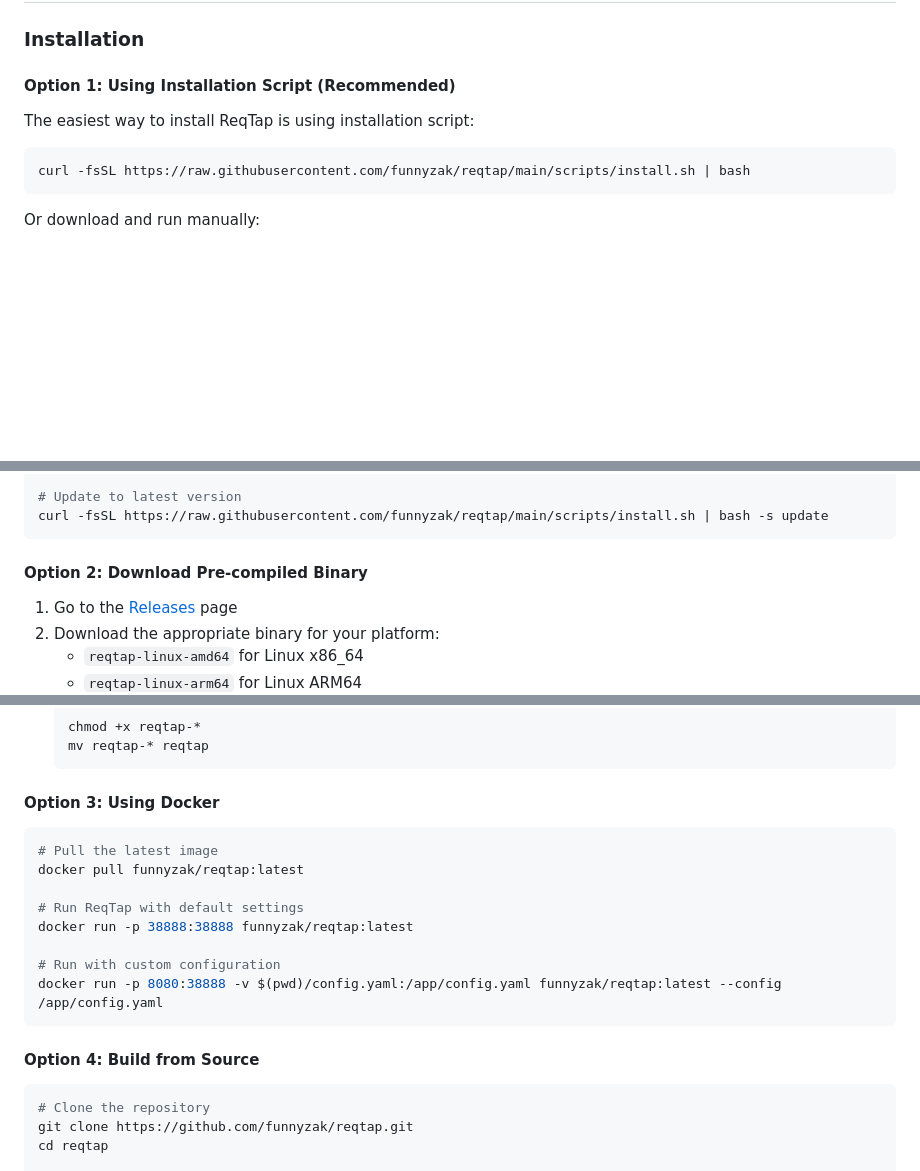
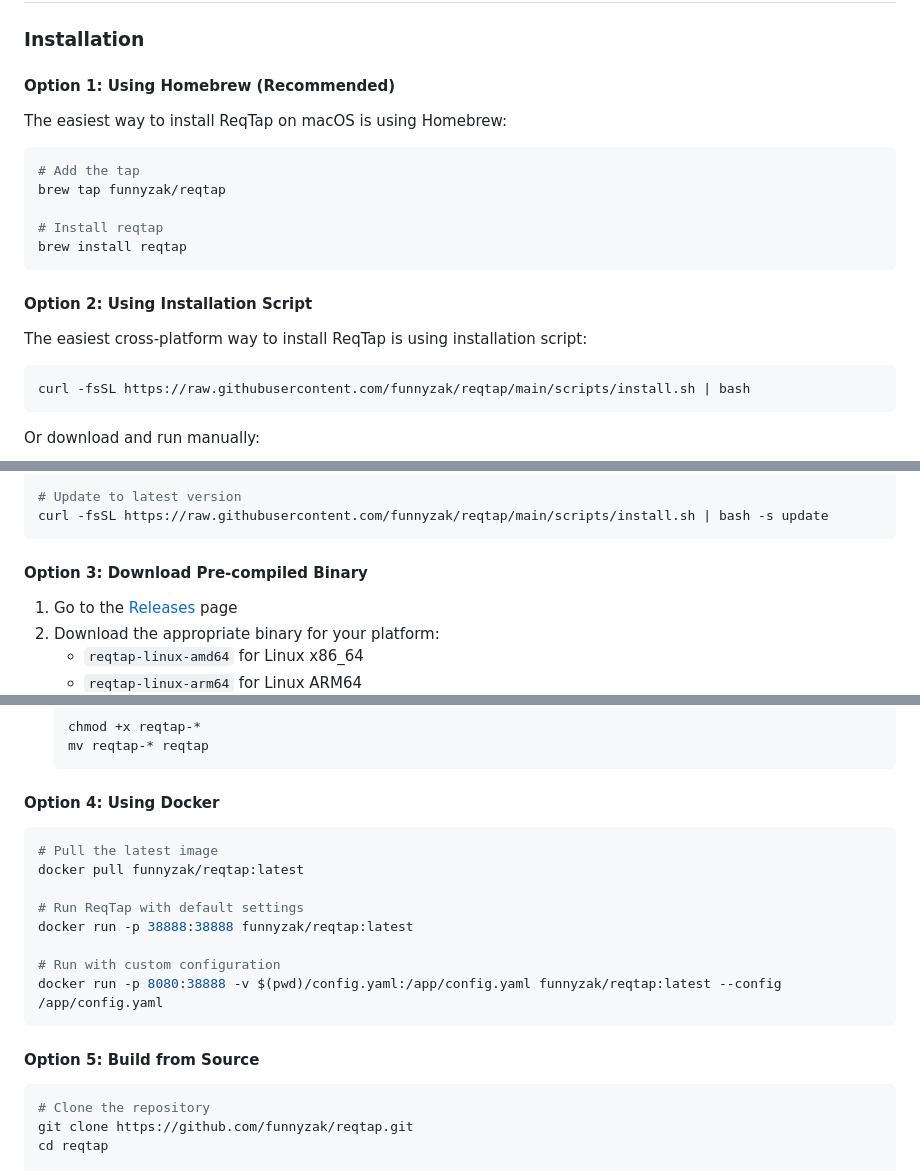
Before and after one commit to funnyzak/reqtap, a Markdown page: README-EN.md, 3 parts joined by grey strips. GitHub-like rendering; blank space fills up the shorter version.

Commit message:
docs: readme

````diff
--- a/README-EN.md
+++ b/README-EN.md
@@ -36,9 +36,21 @@ ReqTap is a powerful, cross-platform, zero-dependency command-line tool for inst
 
 ### Installation
 
-#### Option 1: Using Installation Script (Recommended)
+#### Option 1: Using Homebrew (Recommended)
 
-The easiest way to install ReqTap is using installation script:
+The easiest way to install ReqTap on macOS is using Homebrew:
+
+```bash
+# Add the tap
+brew tap funnyzak/reqtap
+
+# Install reqtap
+brew install reqtap
+```
+
+#### Option 2: Using Installation Script
+
+The easiest cross-platform way to install ReqTap is using installation script:
 
 ```bash
 curl -fsSL https://raw.githubusercontent.com/funnyzak/reqtap/main/scripts/install.sh | bash
@@ -76,7 +88,7 @@ curl -fsSL https://raw.githubusercontent.com/funnyzak/reqtap/main/scripts/instal
 curl -fsSL https://raw.githubusercontent.com/funnyzak/reqtap/main/scripts/install.sh | bash -s update
 ```
 
-#### Option 2: Download Pre-compiled Binary
+#### Option 3: Download Pre-compiled Binary
 
 1. Go to the [Releases](https://github.com/funnyzak/reqtap/releases) page
 2. Download the appropriate binary for your platform:
@@ -95,7 +107,7 @@ curl -fsSL https://raw.githubusercontent.com/funnyzak/reqtap/main/scripts/instal
    mv reqtap-* reqtap
    ```
 
-#### Option 3: Using Docker
+#### Option 4: Using Docker
 
 ```bash
 # Pull the latest image
@@ -108,7 +120,7 @@ docker run -p 38888:38888 funnyzak/reqtap:latest
 docker run -p 8080:38888 -v $(pwd)/config.yaml:/app/config.yaml funnyzak/reqtap:latest --config /app/config.yaml
 ```
 
-#### Option 4: Build from Source
+#### Option 5: Build from Source
 
 ```bash
 # Clone the repository
````
Also changed, not shown: README.md (+17 -5 lines).
